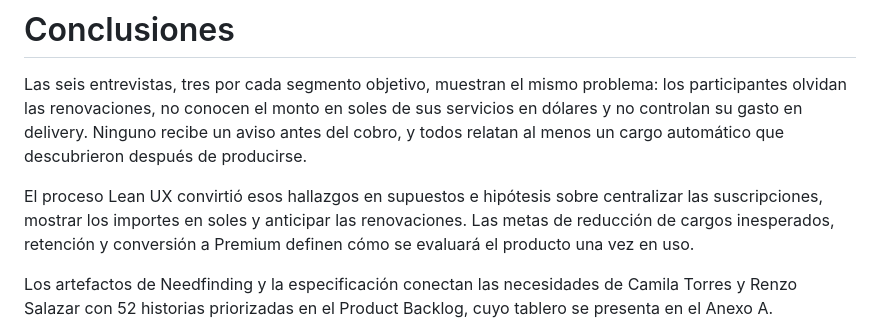
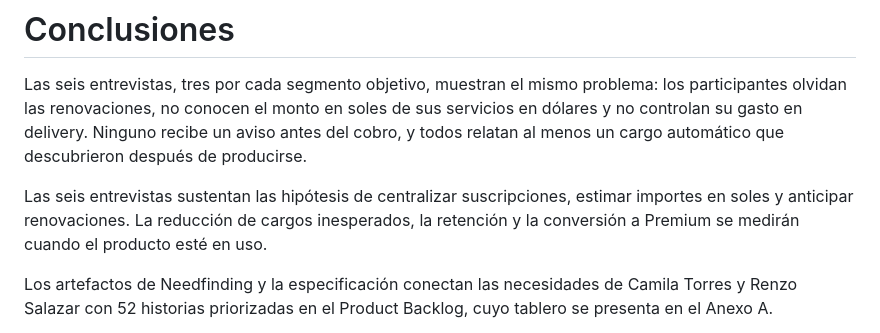
Before and after one commit to 1ACC0238-2620-4950-Gastify-CraveWallet/CraveWallet-Report, a Markdown page: docs/closing.md, the part around the change. GitHub-like rendering.

```diff
--- a/docs/closing.md
+++ b/docs/closing.md
@@ -2,7 +2,7 @@
 
 Las seis entrevistas, tres por cada segmento objetivo, muestran el mismo problema: los participantes olvidan las renovaciones, no conocen el monto en soles de sus servicios en dólares y no controlan su gasto en delivery. Ninguno recibe un aviso antes del cobro, y todos relatan al menos un cargo automático que descubrieron después de producirse.
 
-El proceso Lean UX convirtió esos hallazgos en supuestos e hipótesis sobre centralizar las suscripciones, mostrar los importes en soles y anticipar las renovaciones. Las metas de reducción de cargos inesperados, retención y conversión a Premium definen cómo se evaluará el producto una vez en uso.
+Las seis entrevistas sustentan las hipótesis de centralizar suscripciones, estimar importes en soles y anticipar renovaciones. La reducción de cargos inesperados, la retención y la conversión a Premium se medirán cuando el producto esté en uso.
 
 Los artefactos de Needfinding y la especificación conectan las necesidades de Camila Torres y Renzo Salazar con 52 historias priorizadas en el Product Backlog, cuyo tablero se presenta en el Anexo A.
 
```
Also changed, not shown: docs/chapter_3.md (+2 -2 lines), docs/chapter_4.md (+2 -1 lines).
